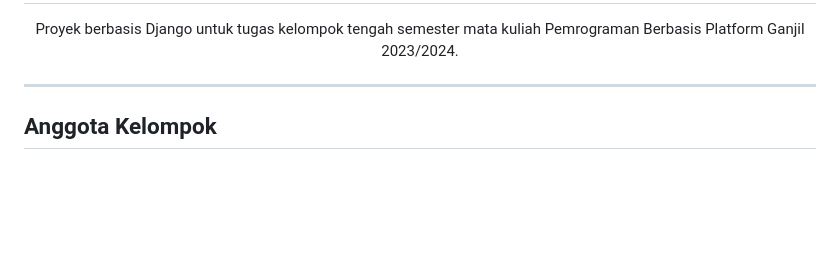
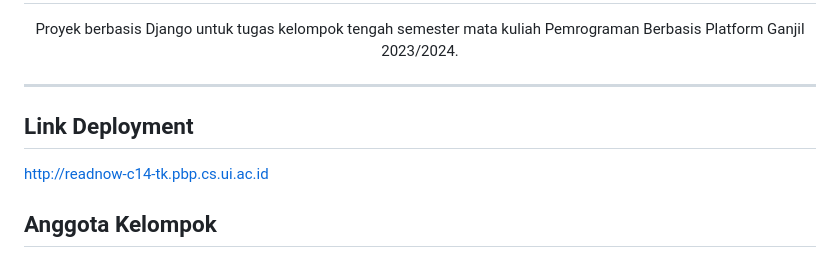
Before and after one commit to ReadNow-C14/MainApp-ReadNow, a Markdown page: README.md, the part around the change. Drawn GitHub-style; blank space fills up the shorter version.

Commit message:
update: link deploy

```diff
--- a/README.md
+++ b/README.md
@@ -2,6 +2,8 @@
 <p align="center">Proyek berbasis Django untuk tugas kelompok tengah semester mata kuliah Pemrograman Berbasis Platform Ganjil 2023/2024.</p>
 
 ---
+## Link Deployment
+http://readnow-c14-tk.pbp.cs.ui.ac.id
 
 ## Anggota Kelompok
 - Harjuno Abdullah (2206814053)
```
